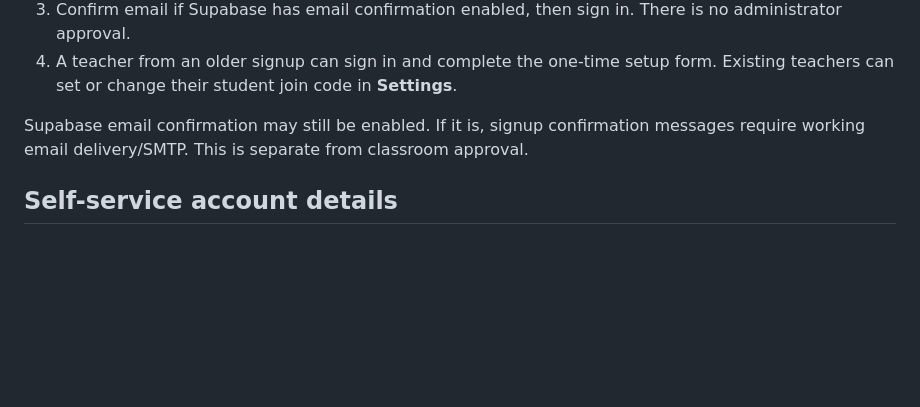
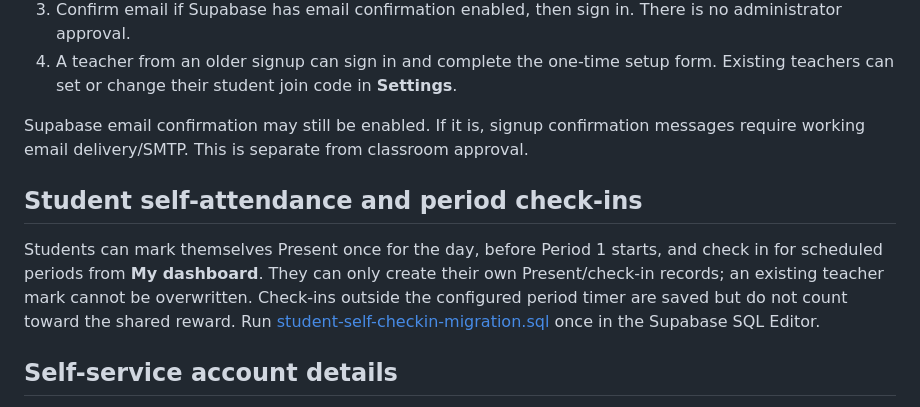
Before and after one commit to ksubhashchandra19-stack/earlypass, a Markdown page: supabase/README.md, the part around the change. Rendered like a GitHub page; blank space fills up the shorter version.

Commit message:
Document student self-attendance

```diff
--- a/supabase/README.md
+++ b/supabase/README.md
@@ -14,6 +14,10 @@ After the migration:
 4. A teacher from an older signup can sign in and complete the one-time setup form. Existing teachers can set or change their student join code in **Settings**.
 
 Supabase email confirmation may still be enabled. If it is, signup confirmation messages require working email delivery/SMTP. This is separate from classroom approval.
+
+## Student self-attendance and period check-ins
+
+Students can mark themselves Present once for the day, before Period 1 starts, and check in for scheduled periods from **My dashboard**. They can only create their own Present/check-in records; an existing teacher mark cannot be overwritten. Check-ins outside the configured period timer are saved but do not count toward the shared reward. Run [student-self-checkin-migration.sql](./student-self-checkin-migration.sql) once in the Supabase SQL Editor.
 
 ## Self-service account details
 
```
